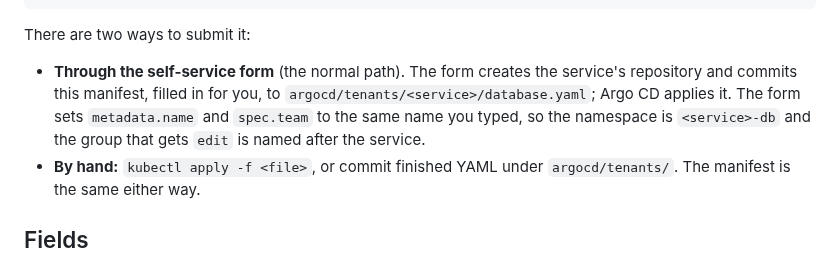
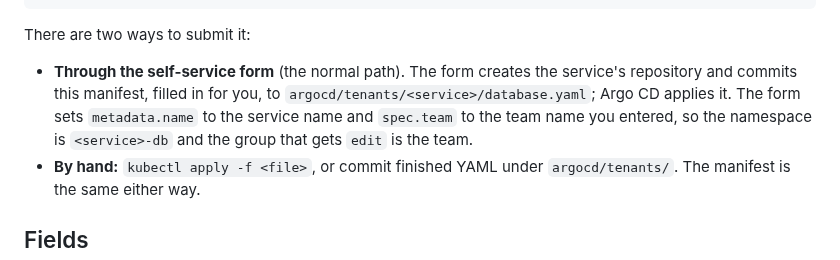
Before and after one commit to rcarlson-devops/self-service-idp, a Markdown page: docs/database-request-format.md, the part around the change. Rendered like a GitHub page.

Commit message:
Update database-request-format to reflect split of team and service

```diff
--- a/docs/database-request-format.md
+++ b/docs/database-request-format.md
@@ -19,7 +19,7 @@ spec:
 
 There are two ways to submit it:
 
-- **Through the self-service form** (the normal path). The form creates the service's repository and commits this manifest, filled in for you, to `argocd/tenants/<service>/database.yaml`; Argo CD applies it. The form sets `metadata.name` and `spec.team` to the same name you typed, so the namespace is `<service>-db` and the group that gets `edit` is named after the service.
+- **Through the self-service form** (the normal path). The form creates the service's repository and commits this manifest, filled in for you, to `argocd/tenants/<service>/database.yaml`; Argo CD applies it. The form sets `metadata.name` to the service name and `spec.team` to the team name you entered, so the namespace is `<service>-db` and the group that gets `edit` is the team.
 - **By hand:** `kubectl apply -f <file>`, or commit finished YAML under `argocd/tenants/`. The manifest is the same either way.
 
 ## Fields
```
